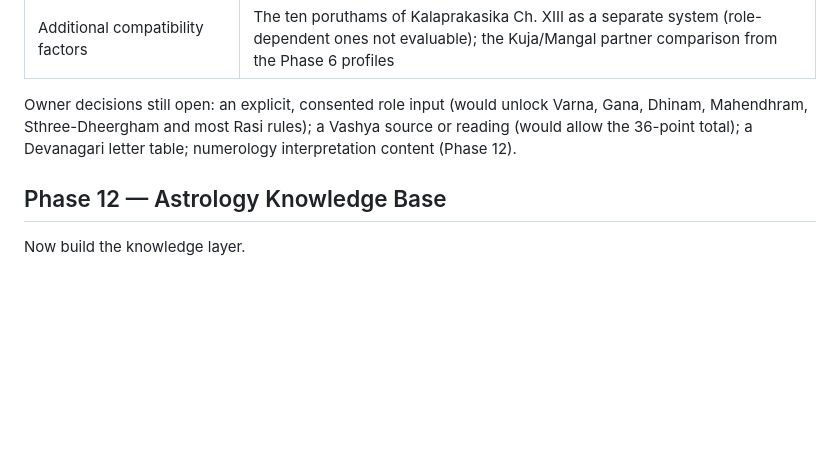
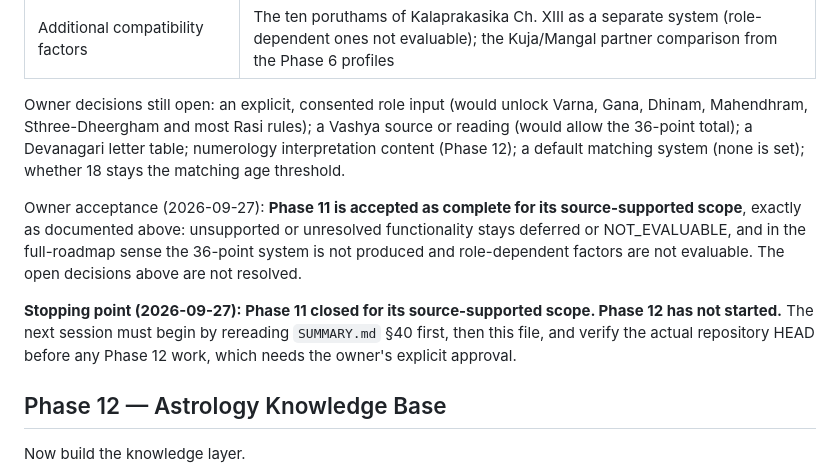
Before and after one commit to iamankoo/Pandit-Ji, a Markdown page: Phases.md, the part around the change. Rendered like a GitHub page; blank space fills up the shorter version.

```diff
--- a/Phases.md
+++ b/Phases.md
@@ -538,7 +538,11 @@ Status (2026-09-27, owner's Phase 11 directive; details in `docs/ASTROLOGY_STAND
 | Doshas (Bhakoot, Nadi) | Implemented with the source's exception conditions; Bhakoot cancellation verdict not evaluated (disputed); Gana dosha by role |
 | Additional compatibility factors | The ten poruthams of Kalaprakasika Ch. XIII as a separate system (role-dependent ones not evaluable); the Kuja/Mangal partner comparison from the Phase 6 profiles |
 
-Owner decisions still open: an explicit, consented role input (would unlock Varna, Gana, Dhinam, Mahendhram, Sthree-Dheergham and most Rasi rules); a Vashya source or reading (would allow the 36-point total); a Devanagari letter table; numerology interpretation content (Phase 12).
+Owner decisions still open: an explicit, consented role input (would unlock Varna, Gana, Dhinam, Mahendhram, Sthree-Dheergham and most Rasi rules); a Vashya source or reading (would allow the 36-point total); a Devanagari letter table; numerology interpretation content (Phase 12); a default matching system (none is set); whether 18 stays the matching age threshold.
+
+Owner acceptance (2026-09-27): **Phase 11 is accepted as complete for its source-supported scope**, exactly as documented above: unsupported or unresolved functionality stays deferred or NOT_EVALUABLE, and in the full-roadmap sense the 36-point system is not produced and role-dependent factors are not evaluable. The open decisions above are not resolved.
+
+**Stopping point (2026-09-27): Phase 11 closed for its source-supported scope. Phase 12 has not started.** The next session must begin by rereading `SUMMARY.md` §40 first, then this file, and verify the actual repository HEAD before any Phase 12 work, which needs the owner's explicit approval.
 
 ## Phase 12 — Astrology Knowledge Base
 
```
Also changed, not shown: SUMMARY.md (+7 -1 lines).
